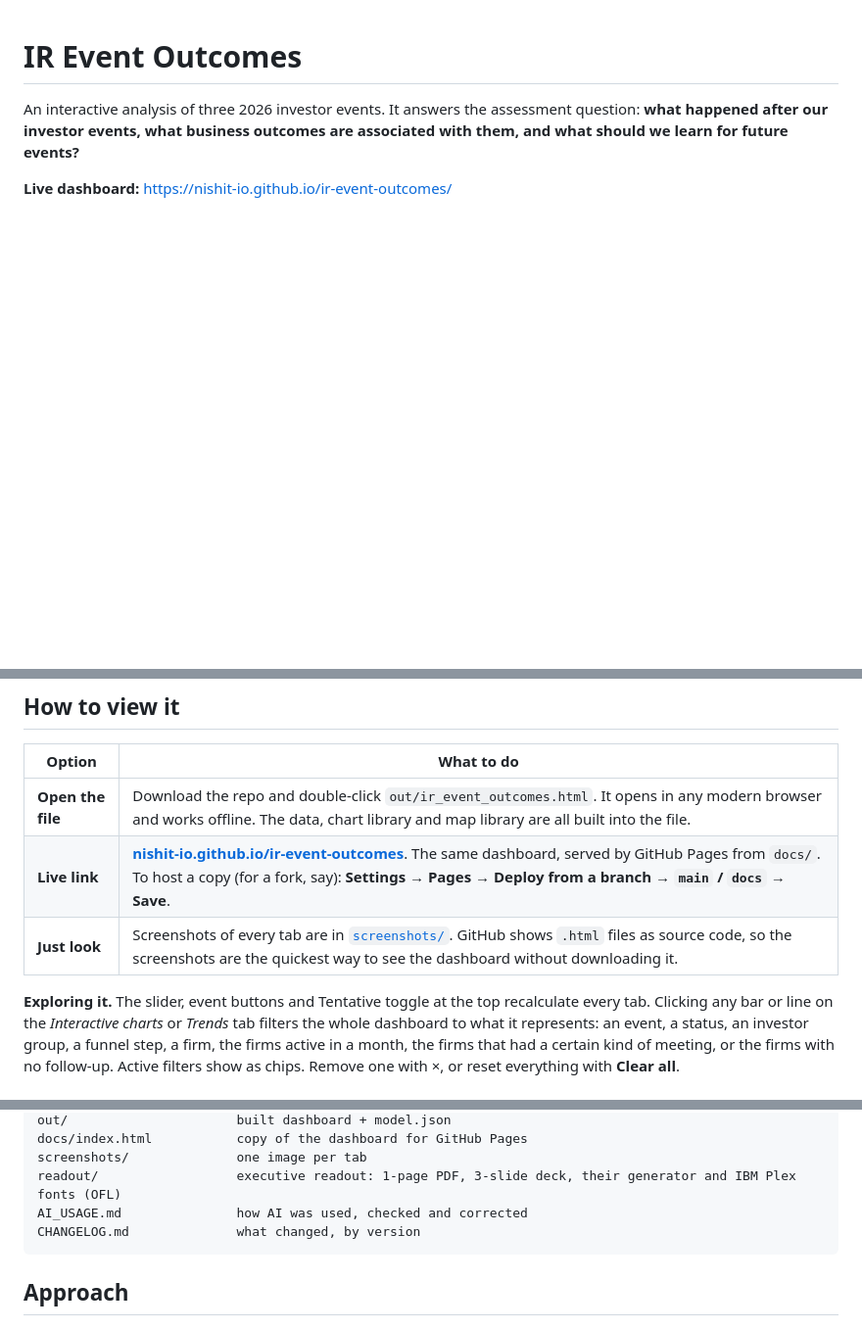
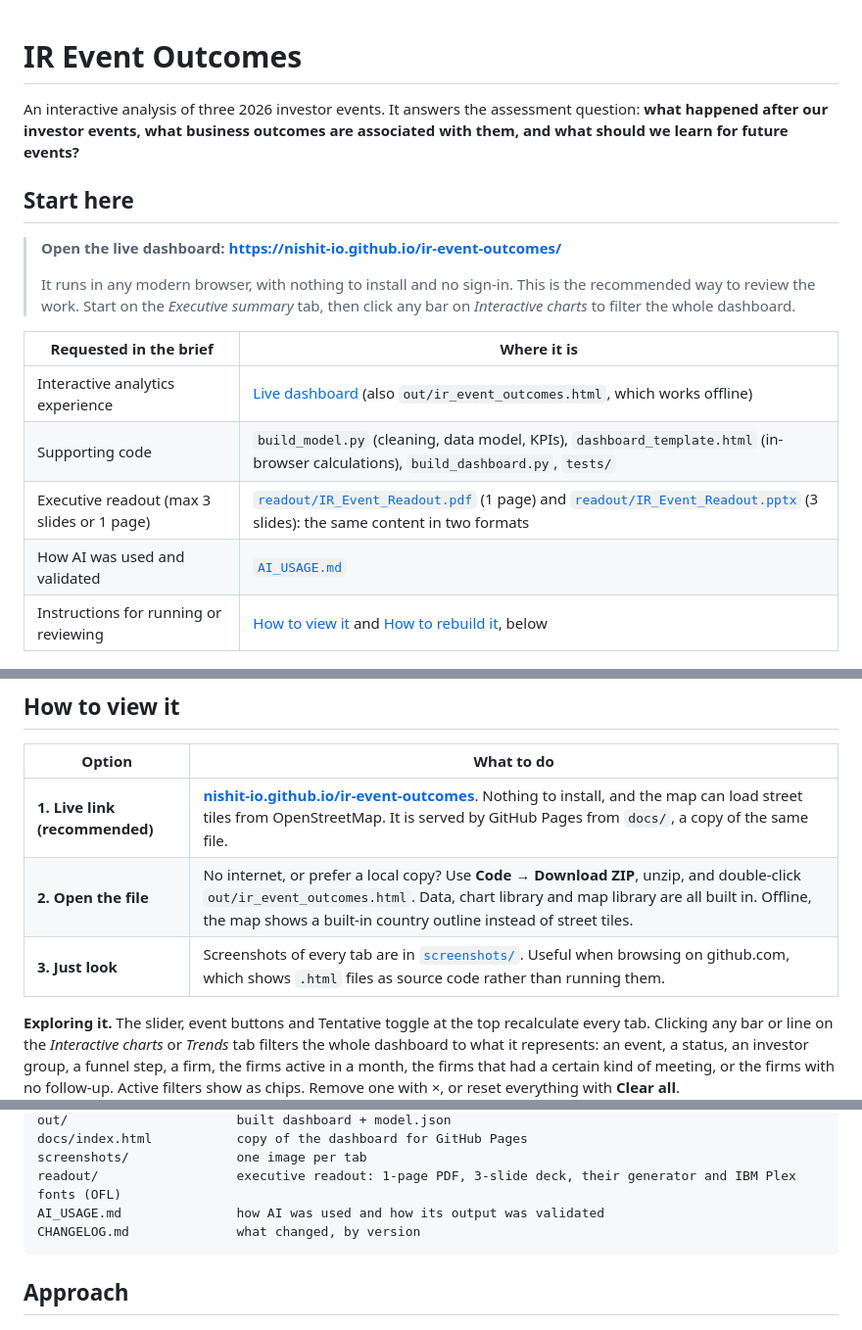
Before and after one commit to nishit-io/ir-event-outcomes, a Markdown page: README.md, 3 parts joined by grey strips. Shown at 98% size. Rendered like a GitHub page; blank space fills up the shorter version.

Commit message:
README: start-here section with the live dashboard as the primary way to review
- Live link first, recommended; a table maps each requested deliverable to its location
- View options reordered (live link, download, screenshots)
- Fix the build-steps list so it renders as a list on GitHub

Co-Authored-By: Claude Opus 5.5 <noreply@anthropic.com>
Claude-Session: https://claude.ai/code/session_01Gs1A5uRUXBfSVSNtw41EcN

````diff
--- a/README.md
+++ b/README.md
@@ -2,7 +2,19 @@
 
 An interactive analysis of three 2026 investor events. It answers the assessment question: **what happened after our investor events, what business outcomes are associated with them, and what should we learn for future events?**
 
-**Live dashboard:** https://nishit-io.github.io/ir-event-outcomes/
+## Start here
+
+> **Open the live dashboard: https://nishit-io.github.io/ir-event-outcomes/**
+>
+> It runs in any modern browser, with nothing to install and no sign-in. This is the recommended way to review the work. Start on the *Executive summary* tab, then click any bar on *Interactive charts* to filter the whole dashboard.
+
+| Requested in the brief | Where it is |
+|---|---|
+| Interactive analytics experience | [Live dashboard](https://nishit-io.github.io/ir-event-outcomes/) (also `out/ir_event_outcomes.html`, which works offline) |
+| Supporting code | `build_model.py` (cleaning, data model, KPIs), `dashboard_template.html` (in-browser calculations), `build_dashboard.py`, `tests/` |
+| Executive readout (max 3 slides or 1 page) | [`readout/IR_Event_Readout.pdf`](readout/IR_Event_Readout.pdf) (1 page) and [`readout/IR_Event_Readout.pptx`](readout/IR_Event_Readout.pptx) (3 slides): the same content in two formats |
+| How AI was used and validated | [`AI_USAGE.md`](AI_USAGE.md) |
+| Instructions for running or reviewing | [How to view it](#how-to-view-it) and [How to rebuild it](#how-to-rebuild-it), below |
 
 ![Executive summary](screenshots/1_summary.png)
 
@@ -18,9 +30,9 @@ Both are generated by `readout/build_readout.py` from the same model as the dash
 
 | Option | What to do |
 |---|---|
-| **Open the file** | Download the repo and double-click `out/ir_event_outcomes.html`. It opens in any modern browser and works offline. The data, chart library and map library are all built into the file. |
-| **Live link** | **[nishit-io.github.io/ir-event-outcomes](https://nishit-io.github.io/ir-event-outcomes/)**. The same dashboard, served by GitHub Pages from `docs/`. To host a copy (for a fork, say): **Settings → Pages → Deploy from a branch → `main` / `docs` → Save**. |
-| **Just look** | Screenshots of every tab are in [`screenshots/`](screenshots). GitHub shows `.html` files as source code, so the screenshots are the quickest way to see the dashboard without downloading it. |
+| **1. Live link (recommended)** | **[nishit-io.github.io/ir-event-outcomes](https://nishit-io.github.io/ir-event-outcomes/)**. Nothing to install, and the map can load street tiles from OpenStreetMap. It is served by GitHub Pages from `docs/`, a copy of the same file. |
+| **2. Open the file** | No internet, or prefer a local copy? Use **Code → Download ZIP**, unzip, and double-click `out/ir_event_outcomes.html`. Data, chart library and map library are all built in. Offline, the map shows a built-in country outline instead of street tiles. |
+| **3. Just look** | Screenshots of every tab are in [`screenshots/`](screenshots). Useful when browsing on github.com, which shows `.html` files as source code rather than running them. |
 
 **Exploring it.** The slider, event buttons and Tentative toggle at the top recalculate every tab. Clicking any bar or line on the *Interactive charts* or *Trends* tab filters the whole dashboard to what it represents: an event, a status, an investor group, a funnel step, a firm, the firms active in a month, the firms that had a certain kind of meeting, or the firms with no follow-up. Active filters show as chips. Remove one with ×, or reset everything with **Clear all**.
 
@@ -104,7 +116,7 @@ out/                      built dashboard + model.json
 docs/index.html           copy of the dashboard for GitHub Pages
 screenshots/              one image per tab
 readout/                  executive readout: 1-page PDF, 3-slide deck, their generator and IBM Plex fonts (OFL)
-AI_USAGE.md               how AI was used, checked and corrected
+AI_USAGE.md               how AI was used and how its output was validated
 CHANGELOG.md              what changed, by version
 ```
 
````
Also changed, not shown: other parts of README.md (+1 -1 lines).
